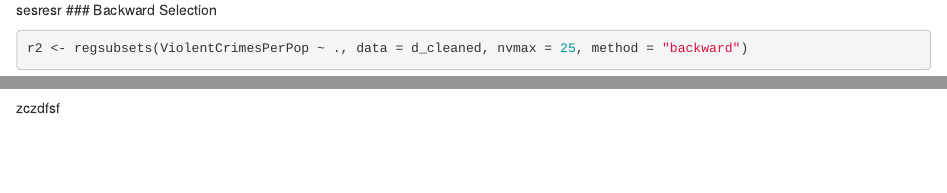
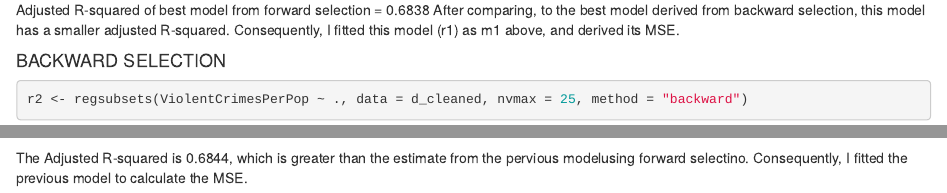
Before and after one commit to alchang07/stat-learning, an R Markdown document (labs/lab-03-revised.Rmd): the page in a window 1100 px wide, from 2740 px down before the commit and from 2940 px down after it, and a second part further down, joined at a grey line. Rendered offline with R 4.5, knitr and Pandoc, with nearby package versions; some code elsewhere in the file could not run offline.

Commit message:
commit lab 3 revised

````diff
--- a/labs/lab-03-revised.Rmd
+++ b/labs/lab-03-revised.Rmd
@@ -84,8 +99,11 @@ summary(best.model)
 
 
 ```
-sesresr
-### Backward Selection
+Adjusted R-squared of best model from forward selection = 0.6838
+After comparing, to the best model derived from backward selection, this model has a smaller adjusted R-squared.  Consequently, I fitted this model (r1) as m1 above, and derived its MSE.
+
+
+#### BACKWARD SELECTION
 ```{r}
 r2 <- regsubsets(ViolentCrimesPerPop ~ ., data = d_cleaned, nvmax = 25, method = "backward")
 
@@ -106,5 +124,9 @@ best.model2 <- lm(ViolentCrimesPerPop ~ population + householdsize + racePctWhit
 
 
 summary(best.model2)
+
+
+
+
 ```
-zczdfsf
+The Adjusted R-squared is 0.6844, which is greater than the estimate from the pervious modelusing forward selectino. Consequently, I fitted the previous model to calculate the MSE.
````
Also changed, not shown: labs/lab-03-revised.pdf (added), labs/lab-03-revised.Rmd (19 more changed lines).
